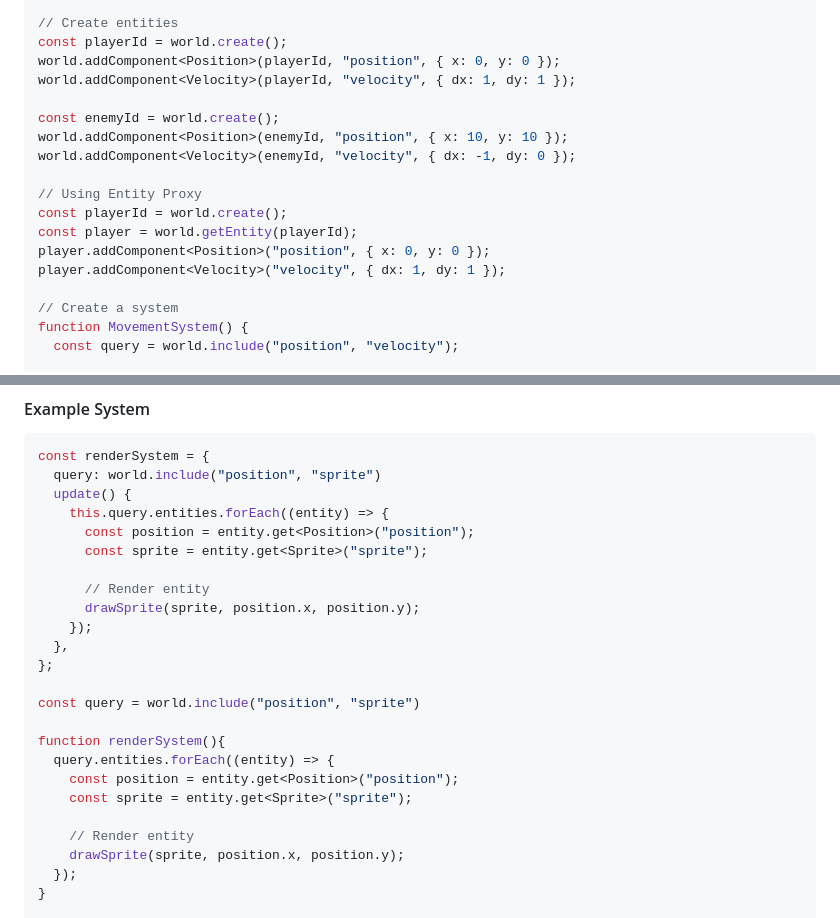
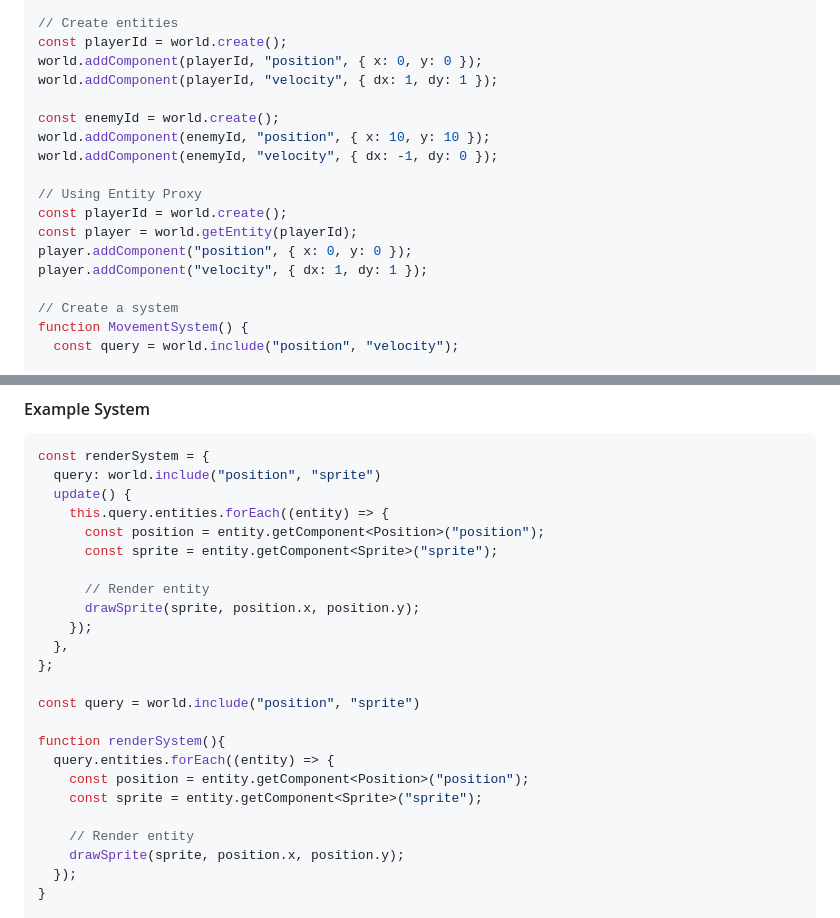
Before and after one commit to cammyb1/jael, a Markdown page: README.md, 2 parts joined by grey strips. Drawn GitHub-style.

Commit message:
chore: update readme

```diff
--- a/README.md
+++ b/README.md
@@ -64,18 +64,18 @@ interface Velocity {
 
 // Create entities
 const playerId = world.create();
-world.addComponent<Position>(playerId, "position", { x: 0, y: 0 });
-world.addComponent<Velocity>(playerId, "velocity", { dx: 1, dy: 1 });
+world.addComponent(playerId, "position", { x: 0, y: 0 });
+world.addComponent(playerId, "velocity", { dx: 1, dy: 1 });
 
 const enemyId = world.create();
-world.addComponent<Position>(enemyId, "position", { x: 10, y: 10 });
-world.addComponent<Velocity>(enemyId, "velocity", { dx: -1, dy: 0 });
+world.addComponent(enemyId, "position", { x: 10, y: 10 });
+world.addComponent(enemyId, "velocity", { dx: -1, dy: 0 });
 
 // Using Entity Proxy
 const playerId = world.create();
 const player = world.getEntity(playerId);
-player.addComponent<Position>("position", { x: 0, y: 0 });
-player.addComponent<Velocity>("velocity", { dx: 1, dy: 1 });
+player.addComponent("position", { x: 0, y: 0 });
+player.addComponent("velocity", { dx: 1, dy: 1 });
 
 // Create a system
 function MovementSystem() {
@@ -233,8 +233,8 @@ const renderSystem = {
   query: world.include("position", "sprite")
   update() {
     this.query.entities.forEach((entity) => {
-      const position = entity.get<Position>("position");
-      const sprite = entity.get<Sprite>("sprite");
+      const position = entity.getComponent<Position>("position");
+      const sprite = entity.getComponent<Sprite>("sprite");
 
       // Render entity
       drawSprite(sprite, position.x, position.y);
@@ -246,8 +246,8 @@ const query = world.include("position", "sprite")
 
 function renderSystem(){
   query.entities.forEach((entity) => {
-    const position = entity.get<Position>("position");
-    const sprite = entity.get<Sprite>("sprite");
+    const position = entity.getComponent<Position>("position");
+    const sprite = entity.getComponent<Sprite>("sprite");
 
     // Render entity
     drawSprite(sprite, position.x, position.y);
```
Also changed, not shown: other parts of README.md (+1 -1 lines).
